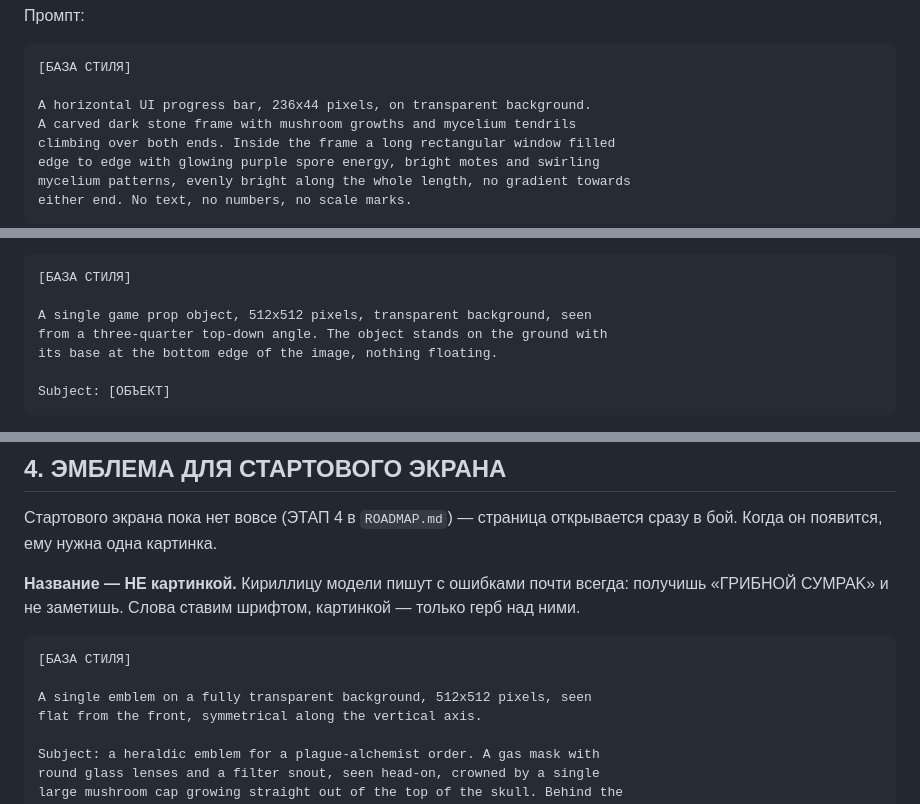
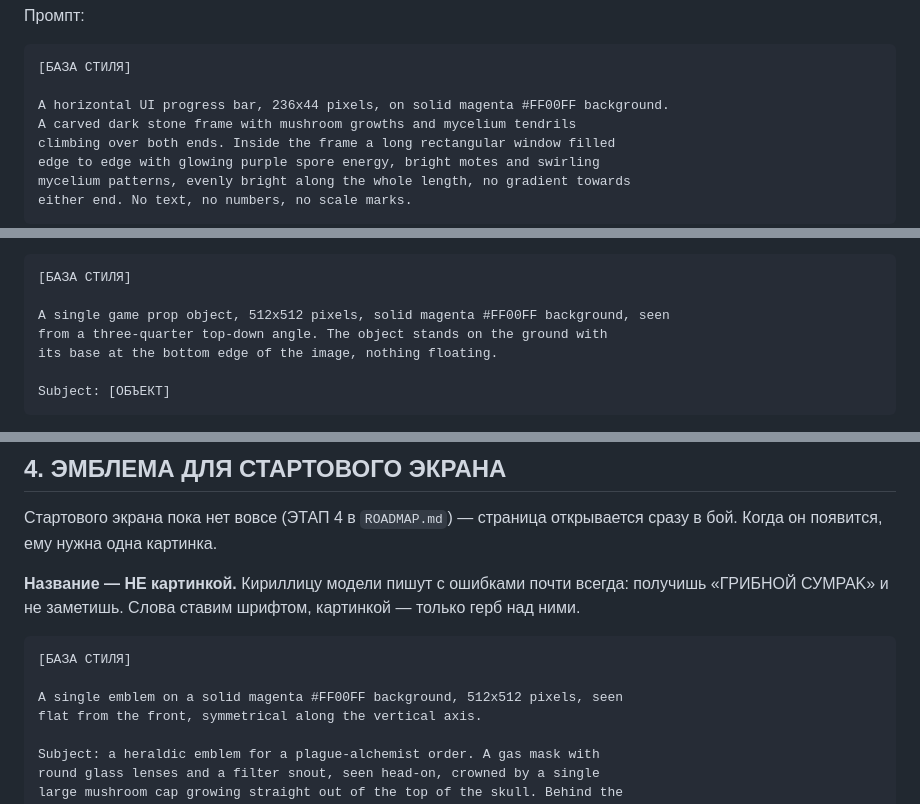
Before and after one commit to Fleuki/SporeGame, a Markdown page: docs/ASSET_PROMPTS.md, 3 parts joined by grey strips. Rendered like a GitHub page.

````diff
--- a/docs/ASSET_PROMPTS.md
+++ b/docs/ASSET_PROMPTS.md
@@ -800,7 +808,7 @@ sprouting from the top`
 ```
 [БАЗА СТИЛЯ]
 
-A horizontal UI progress bar, 236x44 pixels, on transparent background.
+A horizontal UI progress bar, 236x44 pixels, on solid magenta #FF00FF background.
 A carved dark stone frame with mushroom growths and mycelium tendrils
 climbing over both ends. Inside the frame a long rectangular window filled
 edge to edge with glowing purple spore energy, bright motes and swirling
@@ -824,7 +832,7 @@ either end. No text, no numbers, no scale marks.
 ```
 [БАЗА СТИЛЯ]
 
-A single game prop object, 512x512 pixels, transparent background, seen
+A single game prop object, 512x512 pixels, solid magenta #FF00FF background, seen
 from a three-quarter top-down angle. The object stands on the ground with
 its base at the bottom edge of the image, nothing floating.
 
@@ -1015,7 +1023,7 @@ No text, no letters, no numbers, no watermark, no frame, no border, no UI.
 ```
 [БАЗА СТИЛЯ]
 
-A single emblem on a fully transparent background, 512x512 pixels, seen
+A single emblem on a solid magenta #FF00FF background, 512x512 pixels, seen
 flat from the front, symmetrical along the vertical axis.
 
 Subject: a heraldic emblem for a plague-alchemist order. A gas mask with
````
Also changed, not shown: other parts of docs/ASSET_PROMPTS.md (+18 -10 lines).
